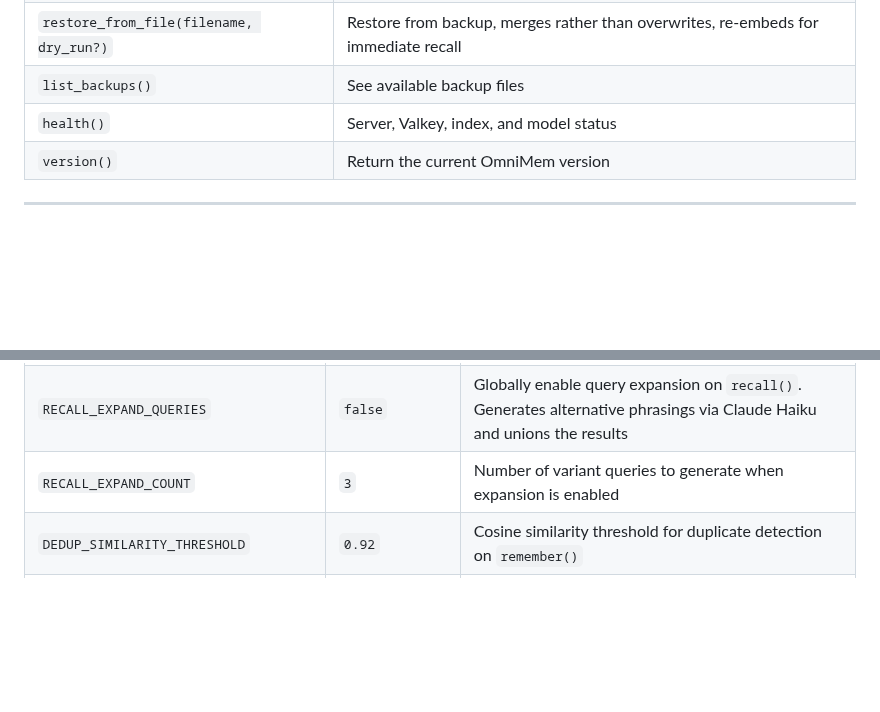
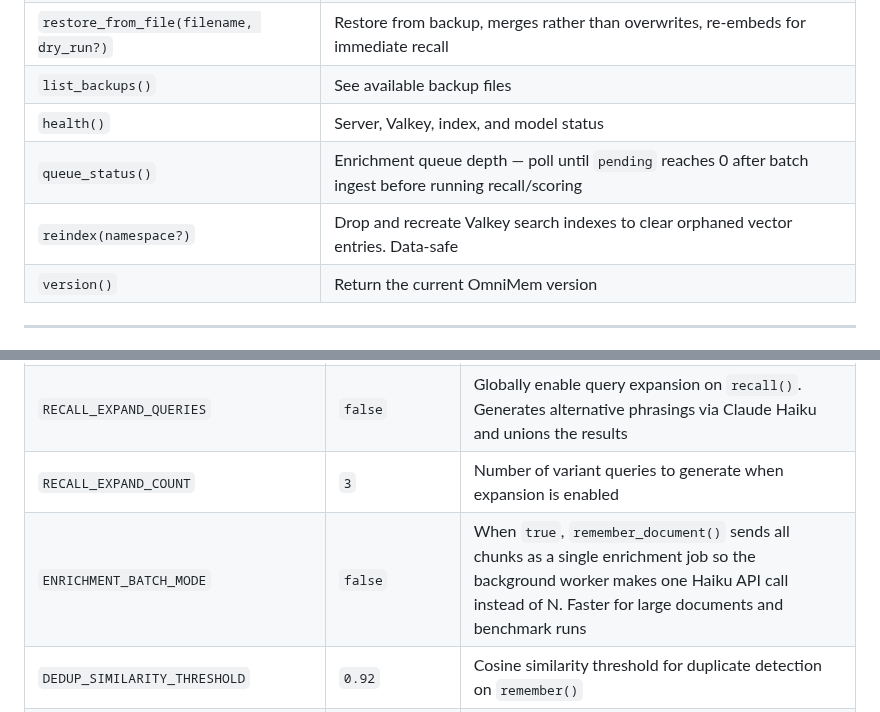
Before and after one commit to richarvey/OmniMem, a Markdown page: README.md, 2 parts joined by grey strips. Drawn GitHub-style; blank space fills up the shorter version.

Commit message:
docs: add queue_status, reindex, ENRICHMENT_BATCH_MODE to README
Co-Authored-By: Claude Opus 4.6 (1M context) <noreply@anthropic.com>

```diff
--- a/README.md
+++ b/README.md
@@ -289,6 +289,8 @@ If you want to customise the instructions or use OmniMem with a setup that does
 | `restore_from_file(filename, dry_run?)` | Restore from backup, merges rather than overwrites, re-embeds for immediate recall |
 | `list_backups()` | See available backup files |
 | `health()` | Server, Valkey, index, and model status |
+| `queue_status()` | Enrichment queue depth — poll until `pending` reaches 0 after batch ingest before running recall/scoring |
+| `reindex(namespace?)` | Drop and recreate Valkey search indexes to clear orphaned vector entries. Data-safe |
 | `version()` | Return the current OmniMem version |
 
 ---
@@ -318,6 +320,7 @@ If you want to customise the instructions or use OmniMem with a setup that does
 | `INGEST_MODE` | `full` | `full` extracts atomic facts via Claude Haiku before storing and routes preferences to the preference namespace; `raw` stores verbatim. Falls back to raw automatically when no API key is set |
 | `RECALL_EXPAND_QUERIES` | `false` | Globally enable query expansion on `recall()`. Generates alternative phrasings via Claude Haiku and unions the results |
 | `RECALL_EXPAND_COUNT` | `3` | Number of variant queries to generate when expansion is enabled |
+| `ENRICHMENT_BATCH_MODE` | `false` | When `true`, `remember_document()` sends all chunks as a single enrichment job so the background worker makes one Haiku API call instead of N. Faster for large documents and benchmark runs |
 | `DEDUP_SIMILARITY_THRESHOLD` | `0.92` | Cosine similarity threshold for duplicate detection on `remember()` |
 | `CONTRADICTION_SIMILARITY_THRESHOLD` | `0.7` | Similarity threshold for contradiction candidate search |
 | `STALE_MEMORY_DAYS` | `30` | Days without update before a memory is flagged as stale in `briefing()` |
```
